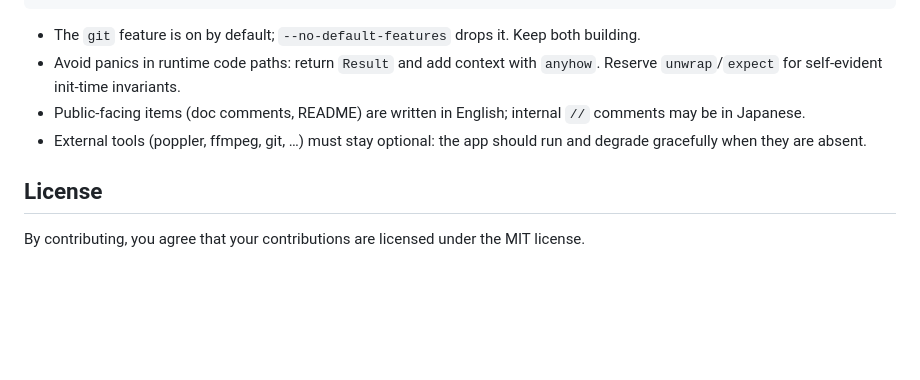
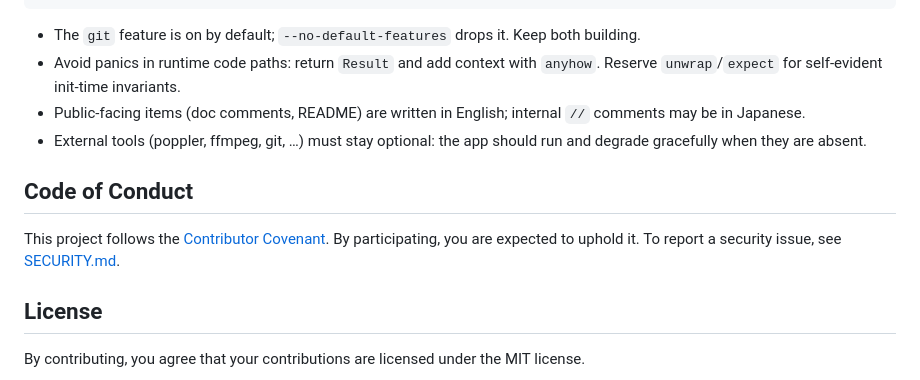
Before and after one commit to LESIM-Co-Ltd/konoma, a Markdown page: CONTRIBUTING.md, the part around the change. GitHub-like rendering; blank space fills up the shorter version.

```diff
--- a/CONTRIBUTING.md
+++ b/CONTRIBUTING.md
@@ -34,6 +34,11 @@ cargo test --no-default-features
 - External tools (poppler, ffmpeg, git, …) must stay optional: the app should run and
   degrade gracefully when they are absent.
 
+## Code of Conduct
+
+This project follows the [Contributor Covenant](CODE_OF_CONDUCT.md). By participating,
+you are expected to uphold it. To report a security issue, see [SECURITY.md](SECURITY.md).
+
 ## License
 
 By contributing, you agree that your contributions are licensed under the MIT license.
```
Also changed, not shown: .github/PULL_REQUEST_TEMPLATE.md (added, +21 -0 lines), CODE_OF_CONDUCT.md (added, +64 -0 lines), CONFIGURATION.md (+3 -3 lines), README.md (+4 -3 lines), SECURITY.md (added, +34 -0 lines), assets/demo.gif (added), 11 other files.
